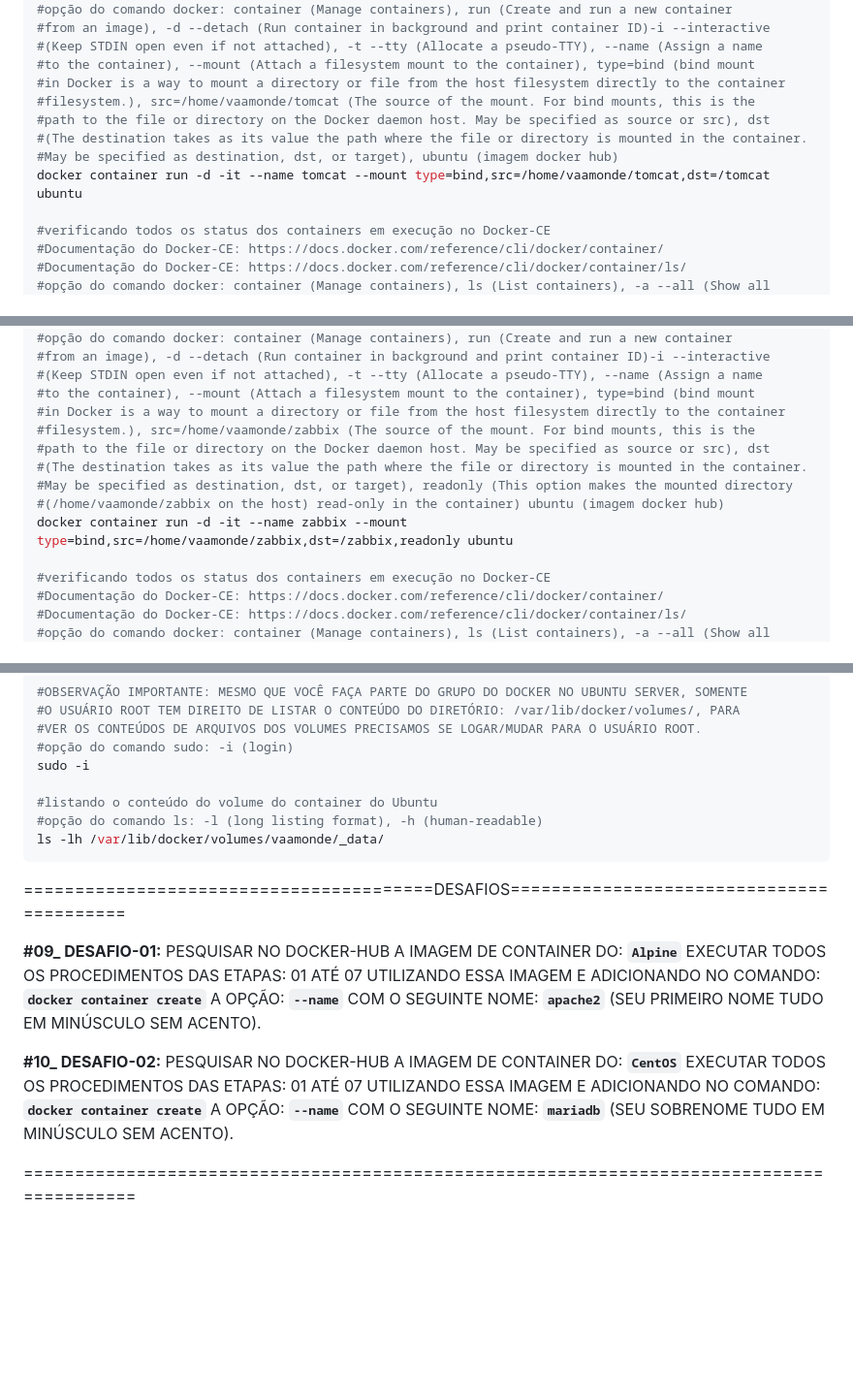
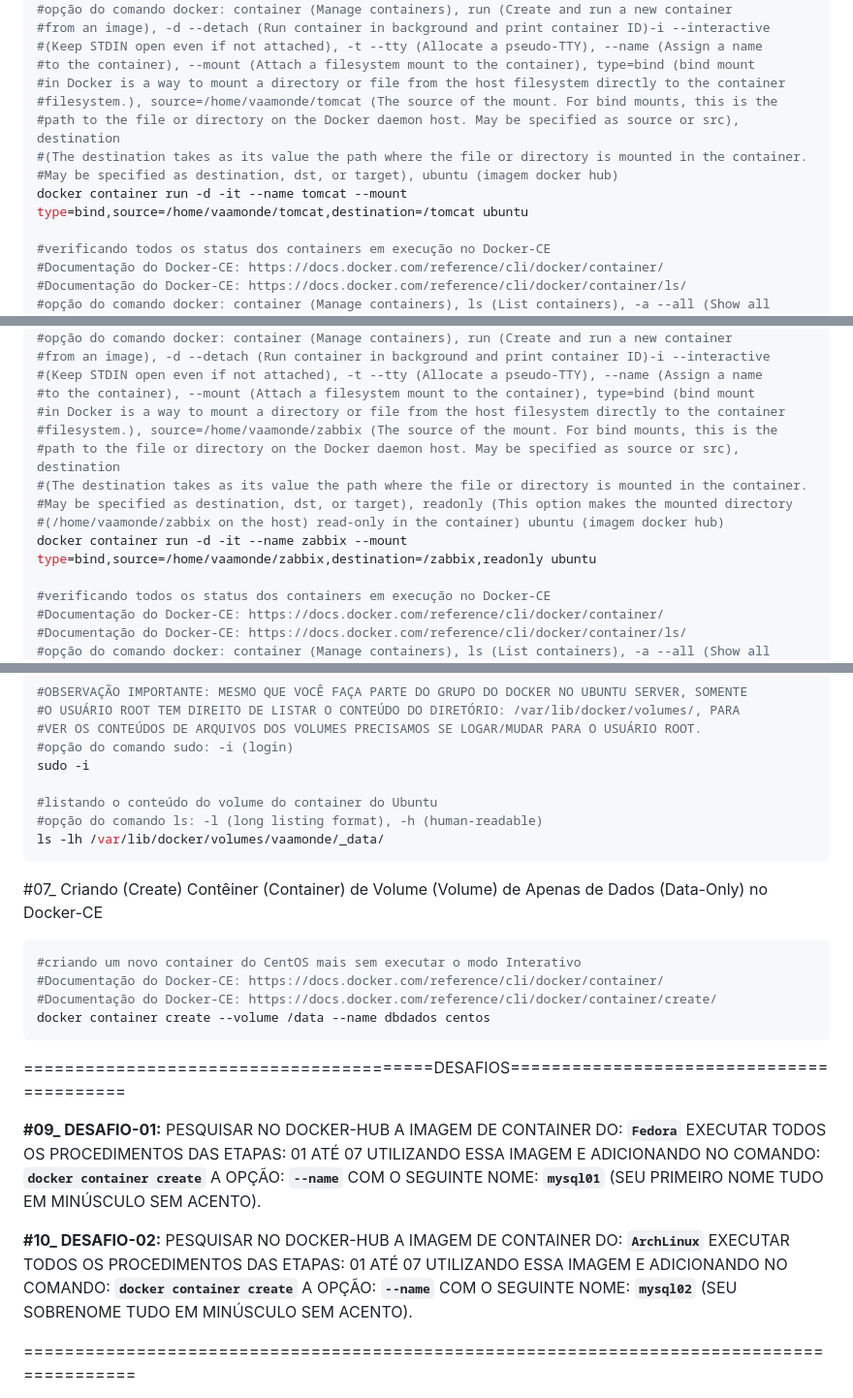
Before and after one commit to vaamonde/ubuntu-2404, a Markdown page: 04-container/03-basic-volume.md, 3 parts joined by grey strips. Shown: that part at 97% size. GitHub-like rendering; blank space fills up the shorter version.

Commit message:
Atualizacao

````diff
--- a/04-container/03-basic-volume.md
+++ b/04-container/03-basic-volume.md
@@ -77,11 +77,11 @@ pwd tomcat/
 #(Keep STDIN open even if not attached), -t --tty (Allocate a pseudo-TTY), --name (Assign a name
 #to the container), --mount (Attach a filesystem mount to the container), type=bind (bind mount
 #in Docker is a way to mount a directory or file from the host filesystem directly to the container
-#filesystem.), src=/home/vaamonde/tomcat (The source of the mount. For bind mounts, this is the
-#path to the file or directory on the Docker daemon host. May be specified as source or src), dst
+#filesystem.), source=/home/vaamonde/tomcat (The source of the mount. For bind mounts, this is the
+#path to the file or directory on the Docker daemon host. May be specified as source or src), destination
 #(The destination takes as its value the path where the file or directory is mounted in the container.
 #May be specified as destination, dst, or target), ubuntu (imagem docker hub)
-docker container run -d -it --name tomcat --mount type=bind,src=/home/vaamonde/tomcat,dst=/tomcat ubuntu
+docker container run -d -it --name tomcat --mount type=bind,source=/home/vaamonde/tomcat,destination=/tomcat ubuntu
 
 #verificando todos os status dos containers em execução no Docker-CE
 #Documentação do Docker-CE: https://docs.docker.com/reference/cli/docker/container/
@@ -177,12 +177,12 @@ pwd zabbix/
 #(Keep STDIN open even if not attached), -t --tty (Allocate a pseudo-TTY), --name (Assign a name
 #to the container), --mount (Attach a filesystem mount to the container), type=bind (bind mount
 #in Docker is a way to mount a directory or file from the host filesystem directly to the container
-#filesystem.), src=/home/vaamonde/zabbix (The source of the mount. For bind mounts, this is the
-#path to the file or directory on the Docker daemon host. May be specified as source or src), dst
+#filesystem.), source=/home/vaamonde/zabbix (The source of the mount. For bind mounts, this is the
+#path to the file or directory on the Docker daemon host. May be specified as source or src), destination
 #(The destination takes as its value the path where the file or directory is mounted in the container.
 #May be specified as destination, dst, or target), readonly (This option makes the mounted directory
 #(/home/vaamonde/zabbix on the host) read-only in the container) ubuntu (imagem docker hub)
-docker container run -d -it --name zabbix --mount type=bind,src=/home/vaamonde/zabbix,dst=/zabbix,readonly ubuntu
+docker container run -d -it --name zabbix --mount type=bind,source=/home/vaamonde/zabbix,destination=/zabbix,readonly ubuntu
 
 #verificando todos os status dos containers em execução no Docker-CE
 #Documentação do Docker-CE: https://docs.docker.com/reference/cli/docker/container/
@@ -351,11 +351,19 @@ sudo -i
 ls -lh /var/lib/docker/volumes/vaamonde/_data/
 ```
 
+#07_ Criando (Create) Contêiner (Container) de Volume (Volume) de Apenas de Dados (Data-Only) no Docker-CE<br>
+```bash
+#criando um novo container do CentOS mais sem executar o modo Interativo
+#Documentação do Docker-CE: https://docs.docker.com/reference/cli/docker/container/
+#Documentação do Docker-CE: https://docs.docker.com/reference/cli/docker/container/create/
+docker container create --volume /data --name dbdados centos
+```
+
 ========================================DESAFIOS=========================================
 
-**#09_ DESAFIO-01:** PESQUISAR NO DOCKER-HUB A IMAGEM DE CONTAINER DO: __`Alpine`__ EXECUTAR TODOS OS PROCEDIMENTOS DAS ETAPAS: 01 ATÉ 07 UTILIZANDO ESSA IMAGEM E ADICIONANDO NO COMANDO: __`docker container create`__ A OPÇÃO: __`--name`__ COM O SEGUINTE NOME: __`apache2`__ (SEU PRIMEIRO NOME TUDO EM MINÚSCULO SEM ACENTO).
+**#09_ DESAFIO-01:** PESQUISAR NO DOCKER-HUB A IMAGEM DE CONTAINER DO: __`Fedora`__ EXECUTAR TODOS OS PROCEDIMENTOS DAS ETAPAS: 01 ATÉ 07 UTILIZANDO ESSA IMAGEM E ADICIONANDO NO COMANDO: __`docker container create`__ A OPÇÃO: __`--name`__ COM O SEGUINTE NOME: __`mysql01`__ (SEU PRIMEIRO NOME TUDO EM MINÚSCULO SEM ACENTO).
 
-**#10_ DESAFIO-02:** PESQUISAR NO DOCKER-HUB A IMAGEM DE CONTAINER DO: __`CentOS`__ EXECUTAR TODOS OS PROCEDIMENTOS DAS ETAPAS: 01 ATÉ 07 UTILIZANDO ESSA IMAGEM E ADICIONANDO NO COMANDO: __`docker container create`__ A OPÇÃO: __`--name`__ COM O SEGUINTE NOME: __`mariadb`__ (SEU SOBRENOME TUDO EM MINÚSCULO SEM ACENTO).
+**#10_ DESAFIO-02:** PESQUISAR NO DOCKER-HUB A IMAGEM DE CONTAINER DO: __`ArchLinux`__ EXECUTAR TODOS OS PROCEDIMENTOS DAS ETAPAS: 01 ATÉ 07 UTILIZANDO ESSA IMAGEM E ADICIONANDO NO COMANDO: __`docker container create`__ A OPÇÃO: __`--name`__ COM O SEGUINTE NOME: __`mysql02`__ (SEU SOBRENOME TUDO EM MINÚSCULO SEM ACENTO).
 
 =========================================================================================
 
````
